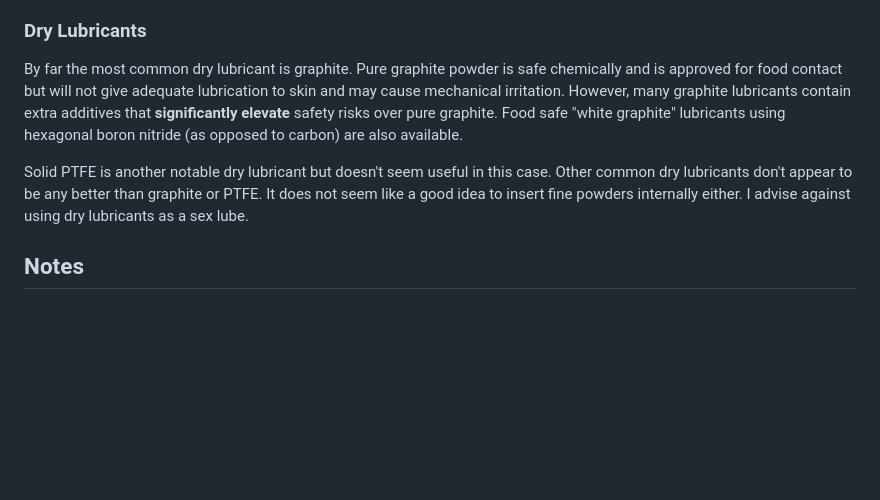
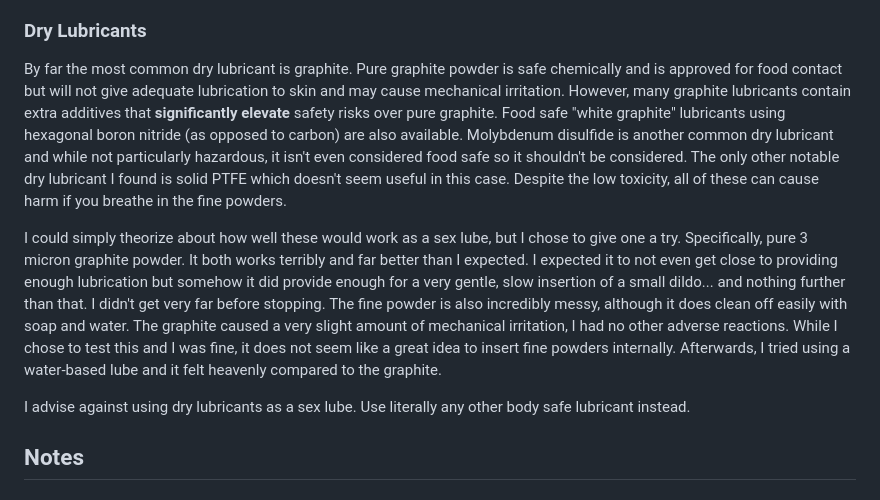
Before and after one commit to Kuuuube/kuuu.be, a Markdown page: src/lube/luuube.md, the part around the change. Drawn GitHub-style; blank space fills up the shorter version.

Commit message:
Add notes on graphite and reword some bits in dry dry lubricants section

```diff
--- a/src/lube/luuube.md
+++ b/src/lube/luuube.md
@@ -107,9 +107,11 @@ Some lubes may use the term "grease" to denote the thickness of the lubricant wi
 
 ### Dry Lubricants
 
-By far the most common dry lubricant is graphite. Pure graphite powder is safe chemically and is approved for food contact but will not give adequate lubrication to skin and may cause mechanical irritation. However, many graphite lubricants contain extra additives that **significantly elevate** safety risks over pure graphite. Food safe "white graphite" lubricants using hexagonal boron nitride (as opposed to carbon) are also available.
+By far the most common dry lubricant is graphite. Pure graphite powder is safe chemically and is approved for food contact but will not give adequate lubrication to skin and may cause mechanical irritation. However, many graphite lubricants contain extra additives that **significantly elevate** safety risks over pure graphite. Food safe "white graphite" lubricants using hexagonal boron nitride (as opposed to carbon) are also available. Molybdenum disulfide is another common dry lubricant and while not particularly hazardous, it isn't even considered food safe so it shouldn't be considered. The only other notable dry lubricant I found is solid PTFE which doesn't seem useful in this case. Despite the low toxicity, all of these can cause harm if you breathe in the fine powders.
 
-Solid PTFE is another notable dry lubricant but doesn't seem useful in this case. Other common dry lubricants don't appear to be any better than graphite or PTFE. It does not seem like a good idea to insert fine powders internally either. I advise against using dry lubricants as a sex lube.
+I could simply theorize about how well these would work as a sex lube, but I chose to give one a try. Specifically, pure 3 micron graphite powder. It both works terribly and far better than I expected. I expected it to not even get close to providing enough lubrication but somehow it did provide enough for a very gentle, slow insertion of a small dildo... and nothing further than that. I didn't get very far before stopping. The fine powder is also incredibly messy, although it does clean off easily with soap and water. The graphite caused a very slight amount of mechanical irritation, I had no other adverse reactions. While I chose to test this and I was fine, it does not seem like a great idea to insert fine powders internally. Afterwards, I tried using a water-based lube and it felt heavenly compared to the graphite.
+
+I advise against using dry lubricants as a sex lube. Use literally any other body safe lubricant instead.
 
 ## Notes
 
```
